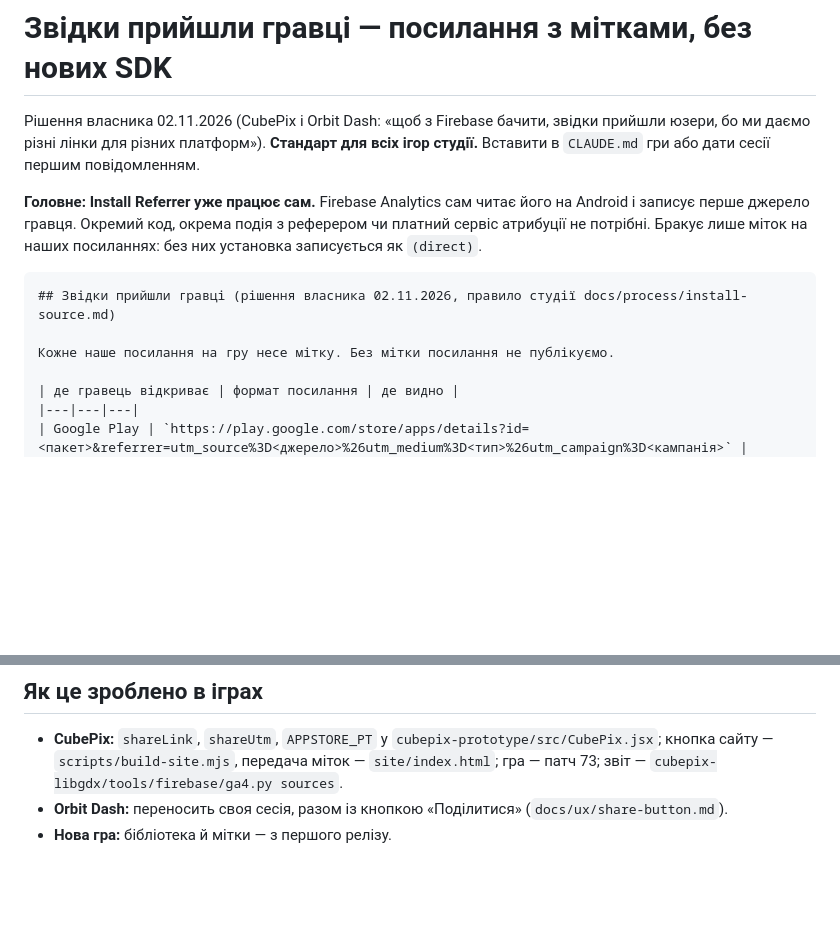
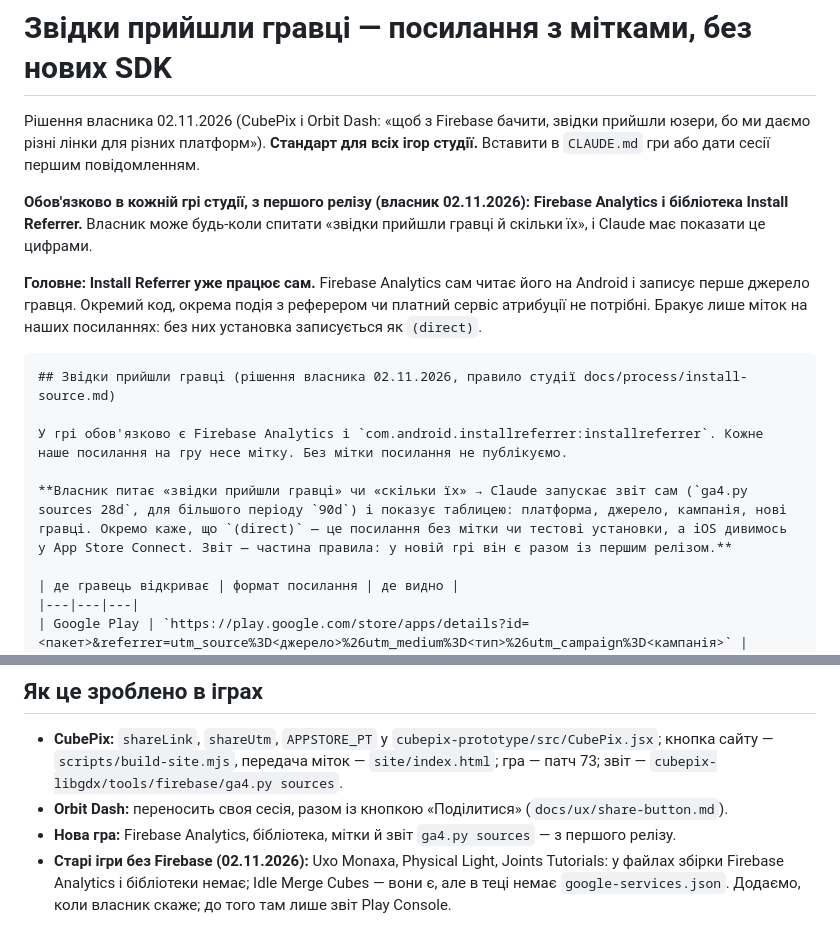
Before and after one commit to RoShevasternin/roshevasternin.github.io, a Markdown page: docs/process/install-source.md, 2 parts joined by grey strips. Drawn GitHub-style; blank space fills up the shorter version.

Commit message:
Install source rule: Firebase and Install Referrer are required in every game
The owner can ask where players came from and Claude shows it from the report.

Co-Authored-By: Claude Opus 5.5 <noreply@anthropic.com>

````diff
--- a/docs/process/install-source.md
+++ b/docs/process/install-source.md
@@ -2,6 +2,8 @@
 
 Рішення власника 02.11.2026 (CubePix і Orbit Dash: «щоб з Firebase бачити, звідки прийшли юзери, бо ми даємо різні лінки для різних платформ»).
 **Стандарт для всіх ігор студії.** Вставити в `CLAUDE.md` гри або дати сесії першим повідомленням.
+
+**Обов'язково в кожній грі студії, з першого релізу (власник 02.11.2026): Firebase Analytics і бібліотека Install Referrer.** Власник може будь-коли спитати «звідки прийшли гравці й скільки їх», і Claude має показати це цифрами.
 
 **Головне: Install Referrer уже працює сам.** Firebase Analytics сам читає його на Android і записує перше джерело гравця. Окремий код, окрема подія
 з реферером чи платний сервіс атрибуції не потрібні. Бракує лише міток на наших посиланнях: без них установка записується як `(direct)`.
@@ -9,7 +11,9 @@
 ```markdown
 ## Звідки прийшли гравці (рішення власника 02.11.2026, правило студії docs/process/install-source.md)
 
-Кожне наше посилання на гру несе мітку. Без мітки посилання не публікуємо.
+У грі обов'язково є Firebase Analytics і `com.android.installreferrer:installreferrer`. Кожне наше посилання на гру несе мітку. Без мітки посилання не публікуємо.
+
+**Власник питає «звідки прийшли гравці» чи «скільки їх» → Claude запускає звіт сам (`ga4.py sources 28d`, для більшого періоду `90d`) і показує таблицею: платформа, джерело, кампанія, нові гравці. Окремо каже, що `(direct)` — це посилання без мітки чи тестові установки, а iOS дивимось у App Store Connect. Звіт — частина правила: у новій грі він є разом із першим релізом.**
 
 | де гравець відкриває | формат посилання | де видно |
 |---|---|---|
@@ -51,4 +55,5 @@ Connect → Analytics → Campaigns; без нього `ct` не додаємо.
 ## Як це зроблено в іграх
 - **CubePix:** `shareLink`, `shareUtm`, `APPSTORE_PT` у `cubepix-prototype/src/CubePix.jsx`; кнопка сайту — `scripts/build-site.mjs`, передача міток — `site/index.html`; гра — патч 73; звіт — `cubepix-libgdx/tools/firebase/ga4.py sources`.
 - **Orbit Dash:** переносить своя сесія, разом із кнопкою «Поділитися» (`docs/ux/share-button.md`).
-- **Нова гра:** бібліотека й мітки — з першого релізу.
+- **Нова гра:** Firebase Analytics, бібліотека, мітки й звіт `ga4.py sources` — з першого релізу.
+- **Старі ігри без Firebase (02.11.2026):** Uxo Monaxa, Physical Light, Joints Tutorials: у файлах збірки Firebase Analytics і бібліотеки немає; Idle Merge Cubes — вони є, але в теці немає `google-services.json`. Додаємо, коли власник скаже; до того там лише звіт Play Console.
````
Also changed, not shown: CLAUDE.md (+1 -1 lines).
